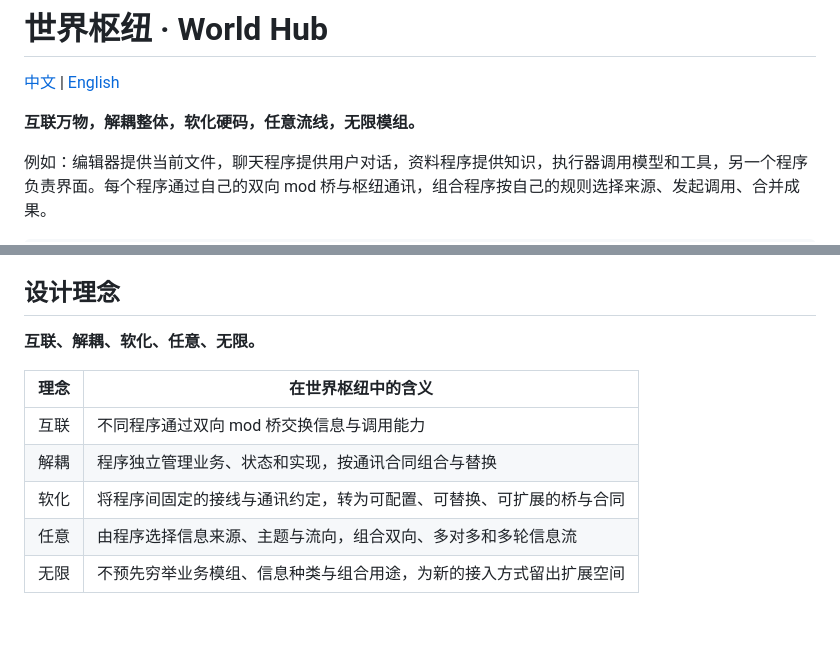
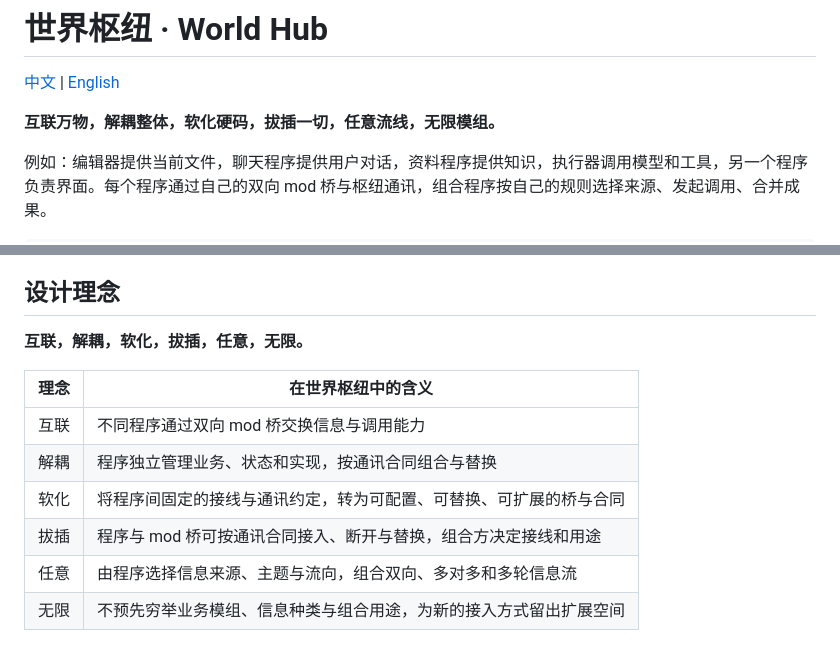
Before and after one commit to oooBCKooo/world-hub, a Markdown page: README.md, 2 parts joined by grey strips. Rendered like a GitHub page; blank space fills up the shorter version.

```diff
--- a/README.md
+++ b/README.md
@@ -2,7 +2,7 @@
 
 [中文](README.md) | [English](README.en.md)
 
-**互联万物，解耦整体，软化硬码，任意流线，无限模组。**
+**互联万物，解耦整体，软化硬码，拔插一切，任意流线，无限模组。**
 
 例如：编辑器提供当前文件，聊天程序提供用户对话，资料程序提供知识，执行器调用模型和工具，另一个程序负责界面。每个程序通过自己的双向 mod 桥与枢纽通讯，组合程序按自己的规则选择来源、发起调用、合并成果。
 
@@ -95,13 +95,14 @@ npm run demo:events-explorer
 
 ## 设计理念
 
-**互联、解耦、软化、任意、无限。**
+**互联，解耦，软化，拔插，任意，无限。**
 
 | 理念 | 在世界枢纽中的含义 |
 | --- | --- |
 | 互联 | 不同程序通过双向 mod 桥交换信息与调用能力 |
 | 解耦 | 程序独立管理业务、状态和实现，按通讯合同组合与替换 |
 | 软化 | 将程序间固定的接线与通讯约定，转为可配置、可替换、可扩展的桥与合同 |
+| 拔插 | 程序与 mod 桥可按通讯合同接入、断开与替换，组合方决定接线和用途 |
 | 任意 | 由程序选择信息来源、主题与流向，组合双向、多对多和多轮信息流 |
 | 无限 | 不预先穷举业务模组、信息种类与组合用途，为新的接入方式留出扩展空间 |
 
```
Also changed, not shown: README.en.md (+3 -2 lines).
